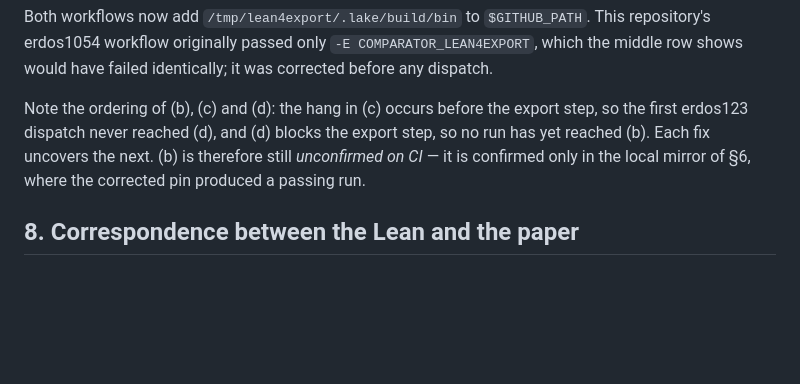
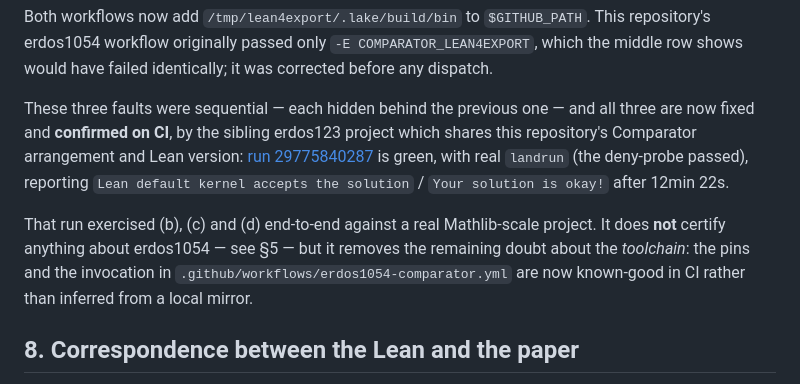
Before and after one commit to PrincipiaMathOrg/math-solutions, a Markdown page: erdos1054/VERIFICATION.md, the part around the change. Rendered like a GitHub page; blank space fills up the shorter version.

Commit message:
erdos123: record the green comparator run
VERIFICATION.md section 6 said "until that workflow has a green run on this
repository, treat the Comparator claim as configured but unconfirmed". It now
has one, so the ledger is updated to say what was actually established rather
than continuing to understate it.

Run 29775840287 on commit efb49f9 certified all six results together:

    Running Lean default kernel on solution.
    Lean default kernel accepts the solution
    Your solution is okay!
    Service runtime: 12min 22.477s

The sandbox was real. The job builds landrun from the pinned SHA and then
probes that it denies an out-of-policy write, failing if the sandbox silently
no-ops, so the pass cannot come from an unenforced sandbox. Challenge and
Solution are still not pre-built outside it.

Section 6 now also records the three sequential faults that had to be fixed
first - the --pty hang, lean4export not being on PATH, and the lean4export
version pin - since each was invisible until the one before it was cleared.

erdos1054's ledger is updated too: that same run exercises the shared
toolchain end-to-end, so its workflow pins are now known-good on CI rather
than inferred from a local mirror. It still certifies nothing about
erdos1054 itself, which remains undispatched.

```diff
--- a/erdos1054/VERIFICATION.md
+++ b/erdos1054/VERIFICATION.md
@@ -181,11 +181,18 @@ Both workflows now add `/tmp/lean4export/.lake/build/bin` to `$GITHUB_PATH`. Thi
 repository's erdos1054 workflow originally passed only `-E COMPARATOR_LEAN4EXPORT`, which
 the middle row shows would have failed identically; it was corrected before any dispatch.
 
-Note the ordering of (b), (c) and (d): the hang in (c) occurs before the export step, so
-the first erdos123 dispatch never reached (d), and (d) blocks the export step, so no run
-has yet reached (b). Each fix uncovers the next. (b) is therefore still *unconfirmed on
-CI* — it is confirmed only in the local mirror of §6, where the corrected pin produced a
-passing run.
+These three faults were sequential — each hidden behind the previous one — and all three
+are now fixed and **confirmed on CI**, by the sibling erdos123 project which shares this
+repository's Comparator arrangement and Lean version:
+[run 29775840287](https://github.com/antoshashakov/Principia-Math-Solutions/actions/runs/29775840287)
+is green, with real `landrun` (the deny-probe passed), reporting
+`Lean default kernel accepts the solution` / `Your solution is okay!` after 12min 22s.
+
+That run exercised (b), (c) and (d) end-to-end against a real Mathlib-scale project. It
+does **not** certify anything about erdos1054 — see §5 — but it removes the remaining
+doubt about the *toolchain*: the pins and the invocation in
+`.github/workflows/erdos1054-comparator.yml` are now known-good in CI rather than inferred
+from a local mirror.
 
 ## 8. Correspondence between the Lean and the paper
 
```
